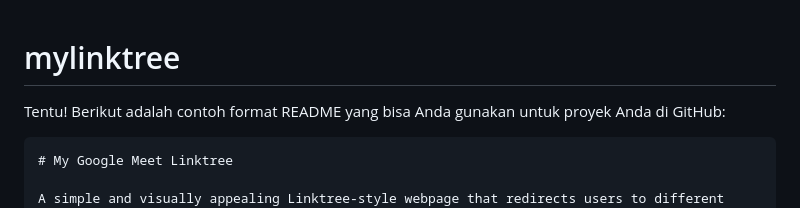
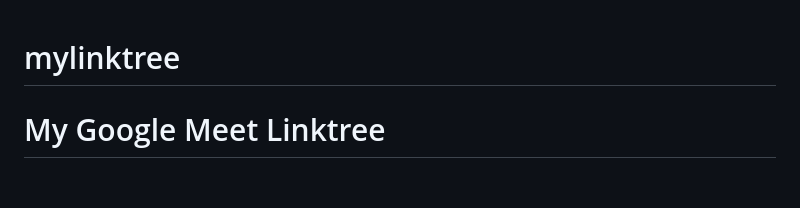
Before and after one commit to totiard/mylinktree, a Markdown page: README.md, the part around the change. Rendered like a GitHub page; blank space fills up the shorter version.

````diff
--- a/README.md
+++ b/README.md
@@ -1,7 +1,5 @@
 # mylinktree
-Tentu! Berikut adalah contoh format README yang bisa Anda gunakan untuk proyek Anda di GitHub:
 
-```markdown
 # My Google Meet Linktree
 
 A simple and visually appealing Linktree-style webpage that redirects users to different Google Meet links based on their choices. The page provides a countdown before redirecting and uses a stylish gradient background and smooth animations to enhance the user experience.
````
